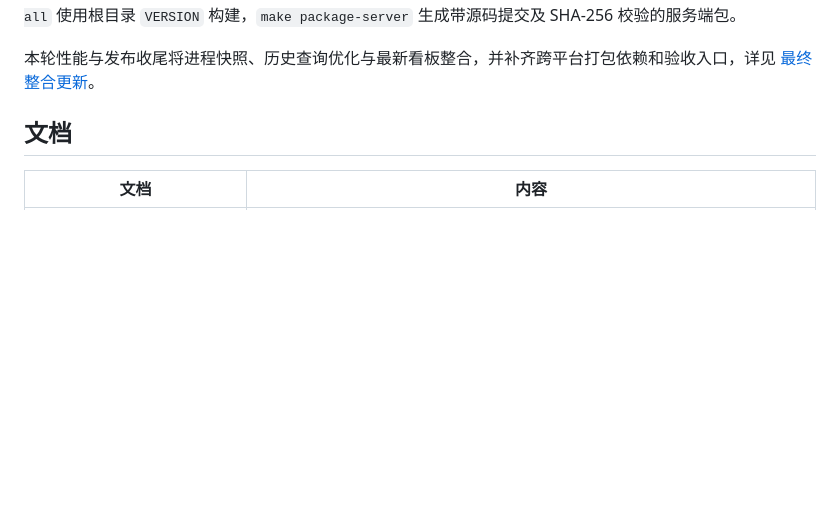
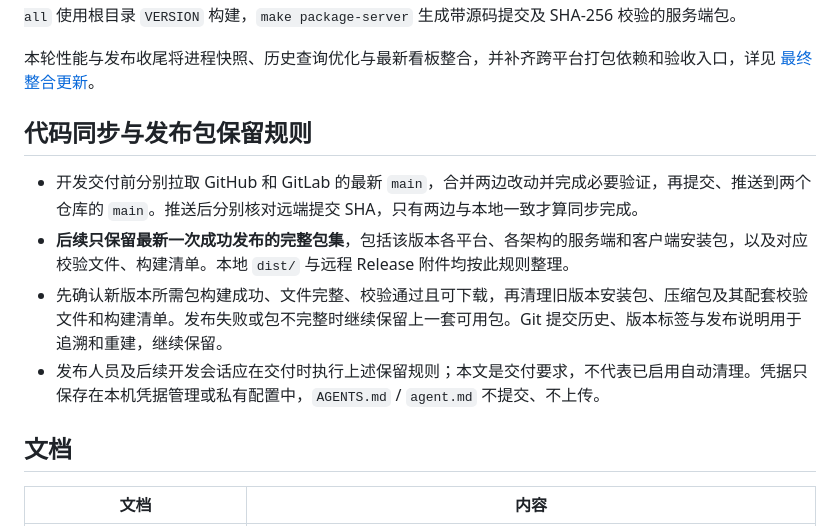
Before and after one commit to mengzhihua/monitor, a Markdown page: README.md, the part around the change. Rendered like a GitHub page; blank space fills up the shorter version.

Commit message:
docs: define dual repository sync and latest release package retention

```diff
--- a/README.md
+++ b/README.md
@@ -32,6 +32,13 @@
 本轮交付 **2.0.1 服务端与 Web 正式版本**。运维工作台位于内嵌 Web，原有 Flutter 客户端保持已有功能和独立版本。新增能力、升级与回退步骤、发布包和验证边界见 [2.0.1 发布说明](docs/08-release-2.0.md)；API 与持久化限制见 [2.0 说明](docs/06-monitor-2.0.md)。`make all` 使用根目录 `VERSION` 构建，`make package-server` 生成带源码提交及 SHA-256 校验的服务端包。
 
 本轮性能与发布收尾将进程快照、历史查询优化与最新看板整合，并补齐跨平台打包依赖和验收入口，详见 [最终整合更新](docs/10-final-integration.md)。
+
+## 代码同步与发布包保留规则
+
+- 开发交付前分别拉取 GitHub 和 GitLab 的最新 `main`，合并两边改动并完成必要验证，再提交、推送到两个仓库的 `main`。推送后分别核对远端提交 SHA，只有两边与本地一致才算同步完成。
+- **后续只保留最新一次成功发布的完整包集**，包括该版本各平台、各架构的服务端和客户端安装包，以及对应校验文件、构建清单。本地 `dist/` 与远程 Release 附件均按此规则整理。
+- 先确认新版本所需包构建成功、文件完整、校验通过且可下载，再清理旧版本安装包、压缩包及其配套校验文件和构建清单。发布失败或包不完整时继续保留上一套可用包。Git 提交历史、版本标签与发布说明用于追溯和重建，继续保留。
+- 发布人员及后续开发会话应在交付时执行上述保留规则；本文是交付要求，不代表已启用自动清理。凭据只保存在本机凭据管理或私有配置中，`AGENTS.md` / `agent.md` 不提交、不上传。
 
 ## 文档
 
```
